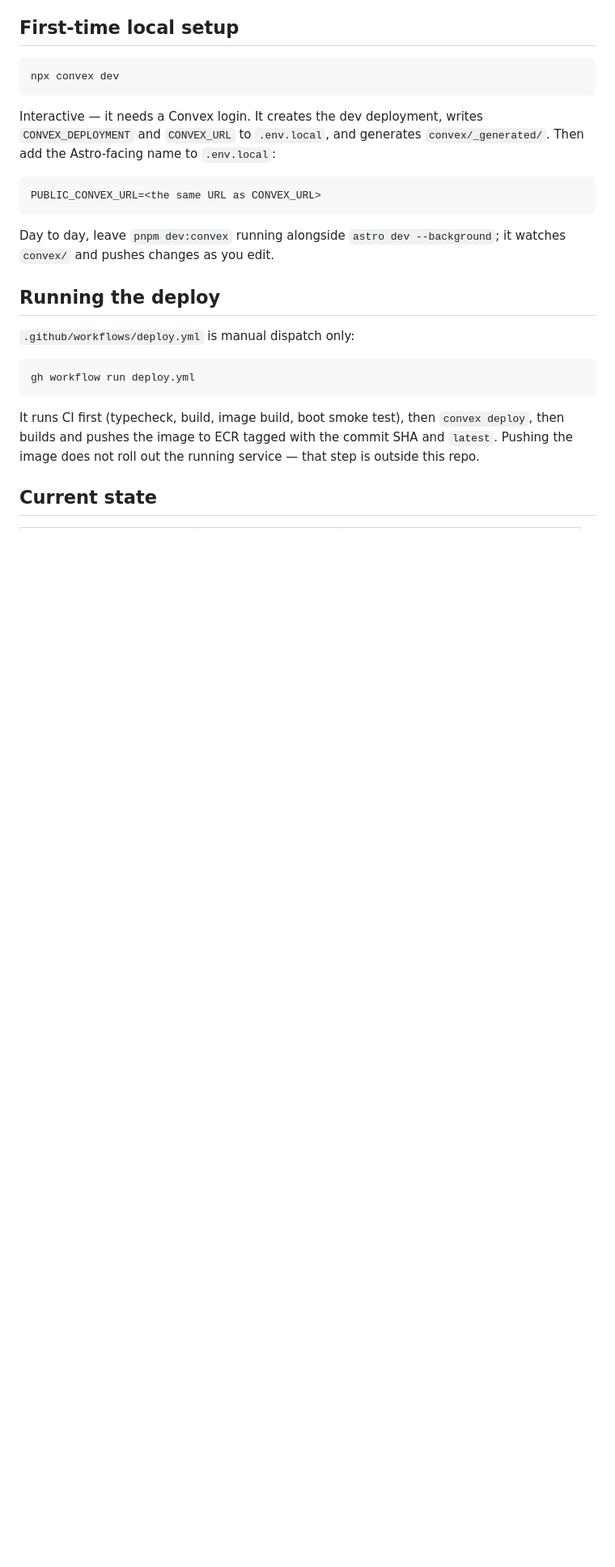
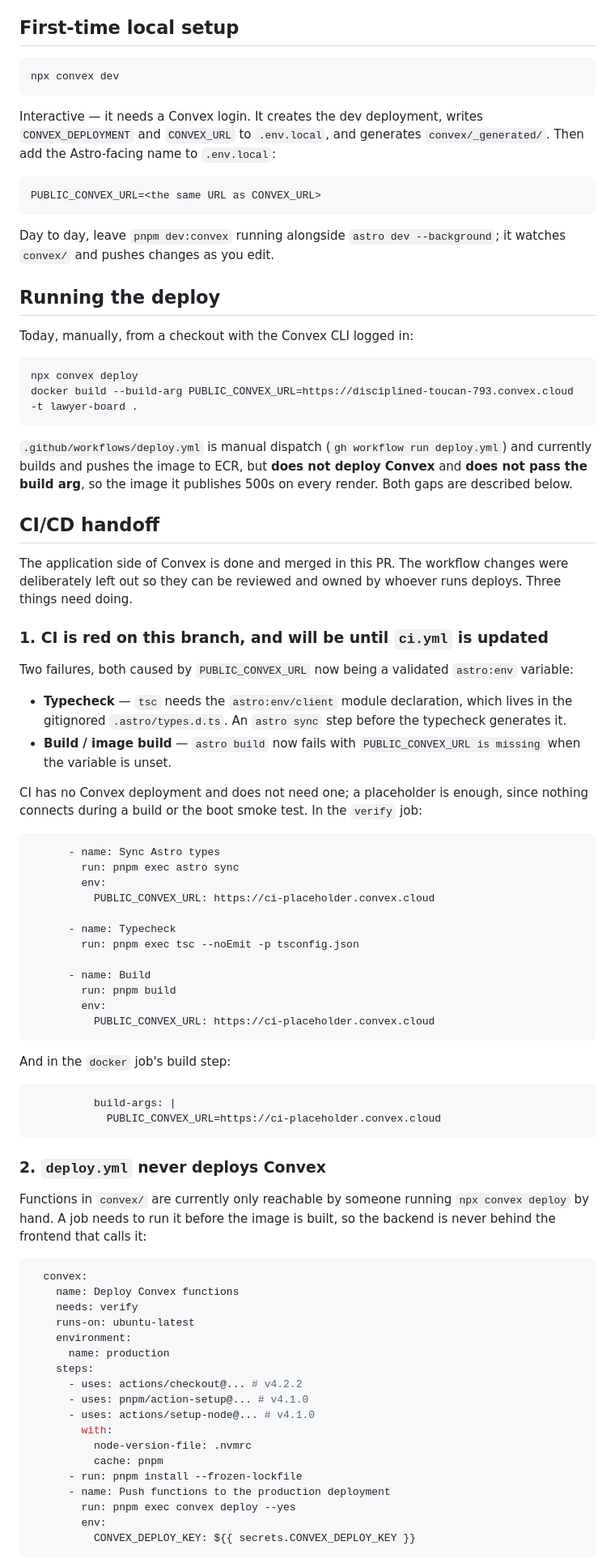
Before and after one commit to claude-session-community-6a/lawyer-board, a Markdown page: DEPLOY.md, the part around one of its changes. Shown at 81% size. Drawn GitHub-style; blank space fills up the shorter version.

Commit message:
revert: drop workflow changes, document them as a devops handoff
The .github/workflows changes are reverted to main so the CI/CD work can be
reviewed and owned separately. DEPLOY.md now carries a CI/CD handoff section
with the exact YAML for all three gaps: the astro sync + placeholder
PUBLIC_CONVEX_URL that ci.yml needs, the missing convex deploy job, and the
build arg the publish job must pass.

Known consequence: CI is red on this branch until ci.yml is updated. tsc cannot
resolve astro:env/client without an astro sync step, and astro build now fails
by design when PUBLIC_CONVEX_URL is unset. Both are documented.

Co-Authored-By: Claude Opus 5 (1M context) <noreply@anthropic.com>
Claude-Session: https://claude.ai/code/session_01GEmiCf6spsoXRvn5sv8Pbp

````diff
--- a/DEPLOY.md
+++ b/DEPLOY.md
@@ -88,15 +89,85 @@ it watches `convex/` and pushes changes as you edit.
 
 ## Running the deploy
 
-`.github/workflows/deploy.yml` is manual dispatch only:
+Today, manually, from a checkout with the Convex CLI logged in:
 
 ```
-gh workflow run deploy.yml
+npx convex deploy
+docker build --build-arg PUBLIC_CONVEX_URL=https://disciplined-toucan-793.convex.cloud -t lawyer-board .
 ```
 
-It runs CI first (typecheck, build, image build, boot smoke test), then
-`convex deploy`, then builds and pushes the image to ECR tagged with the commit
-SHA and `latest`. Pushing the image does not roll out the running service —
-that step is outside this repo.
+`.github/workflows/deploy.yml` is manual dispatch (`gh workflow run deploy.yml`)
+and currently builds and pushes the image to ECR, but **does not deploy Convex**
+and **does not pass the build arg**, so the image it publishes 500s on every
+render. Both gaps are described below.
 
-## Current state
+## CI/CD handoff
+
+The application side of Convex is done and merged in this PR. The workflow
+changes were deliberately left out so they can be reviewed and owned by whoever
+runs deploys. Three things need doing.
+
+### 1. CI is red on this branch, and will be until `ci.yml` is updated
+
+Two failures, both caused by `PUBLIC_CONVEX_URL` now being a validated
+`astro:env` variable:
+
+- **Typecheck** — `tsc` needs the `astro:env/client` module declaration, which
+  lives in the gitignored `.astro/types.d.ts`. An `astro sync` step before the
+  typecheck generates it.
+- **Build / image build** — `astro build` now fails with
+  `PUBLIC_CONVEX_URL is missing` when the variable is unset.
+
+CI has no Convex deployment and does not need one; a placeholder is enough,
+since nothing connects during a build or the boot smoke test. In the `verify`
+job:
+
+```yaml
+      - name: Sync Astro types
+        run: pnpm exec astro sync
+        env:
+          PUBLIC_CONVEX_URL: https://ci-placeholder.convex.cloud
+
+      - name: Typecheck
+        run: pnpm exec tsc --noEmit -p tsconfig.json
+
+      - name: Build
+        run: pnpm build
+        env:
+          PUBLIC_CONVEX_URL: https://ci-placeholder.convex.cloud
+```
+
+And in the `docker` job's build step:
+
+```yaml
+          build-args: |
+            PUBLIC_CONVEX_URL=https://ci-placeholder.convex.cloud
+```
+
+### 2. `deploy.yml` never deploys Convex
+
+Functions in `convex/` are currently only reachable by someone running
+`npx convex deploy` by hand. A job needs to run it before the image is built, so
+the backend is never behind the frontend that calls it:
+
+```yaml
+  convex:
+    name: Deploy Convex functions
+    needs: verify
+    runs-on: ubuntu-latest
+    environment:
+      name: production
+    steps:
+      - uses: actions/checkout@... # v4.2.2
+      - uses: pnpm/action-setup@... # v4.1.0
+      - uses: actions/setup-node@... # v4.1.0
+        with:
+          node-version-file: .nvmrc
+          cache: pnpm
+      - run: pnpm install --frozen-lockfile
+      - name: Push functions to the production deployment
+        run: pnpm exec convex deploy --yes
+        env:
+          CONVEX_DEPLOY_KEY: ${{ secrets.CONVEX_DEPLOY_KEY }}
+```
+
````
Also changed, not shown: other parts of DEPLOY.md (+40 -5 lines), AGENTS.md (+3 -2 lines).
